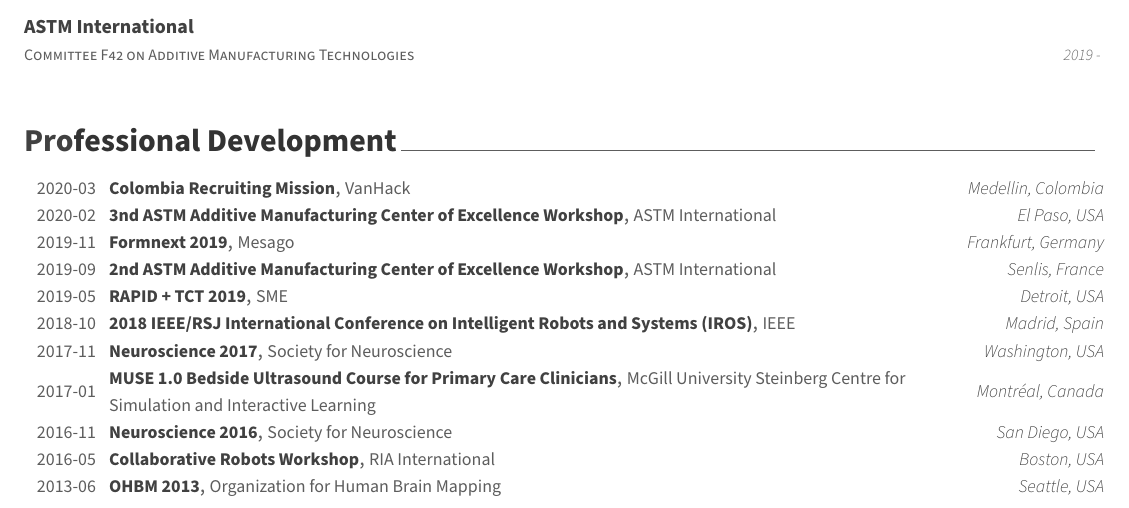
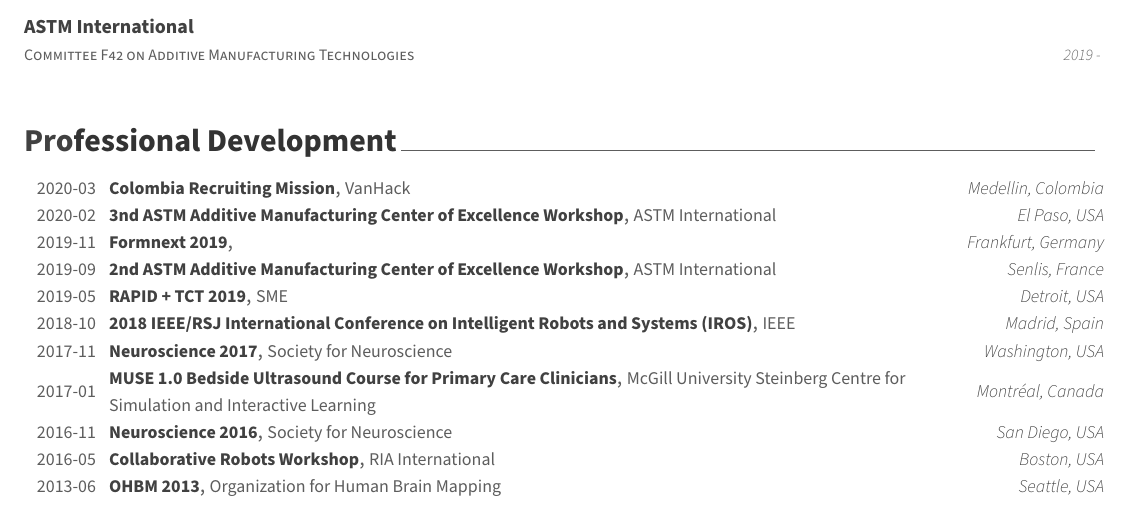
Before and after one commit to engnadeau/cv, a LaTeX CV (cv.tex, which reads sections/professional-development.tex): part of page 2 of 3, cut so that both start at the same text. Compiled offline with XeLaTeX.

Commit message:
updated conference

```diff
--- a/sections/professional-development.tex
+++ b/sections/professional-development.tex
@@ -15,7 +15,7 @@
 
 \cvhonor
 {Formnext 2019}
-{Mesago}
+{}
 {Frankfurt, Germany}
 {2019-11}
 
```
